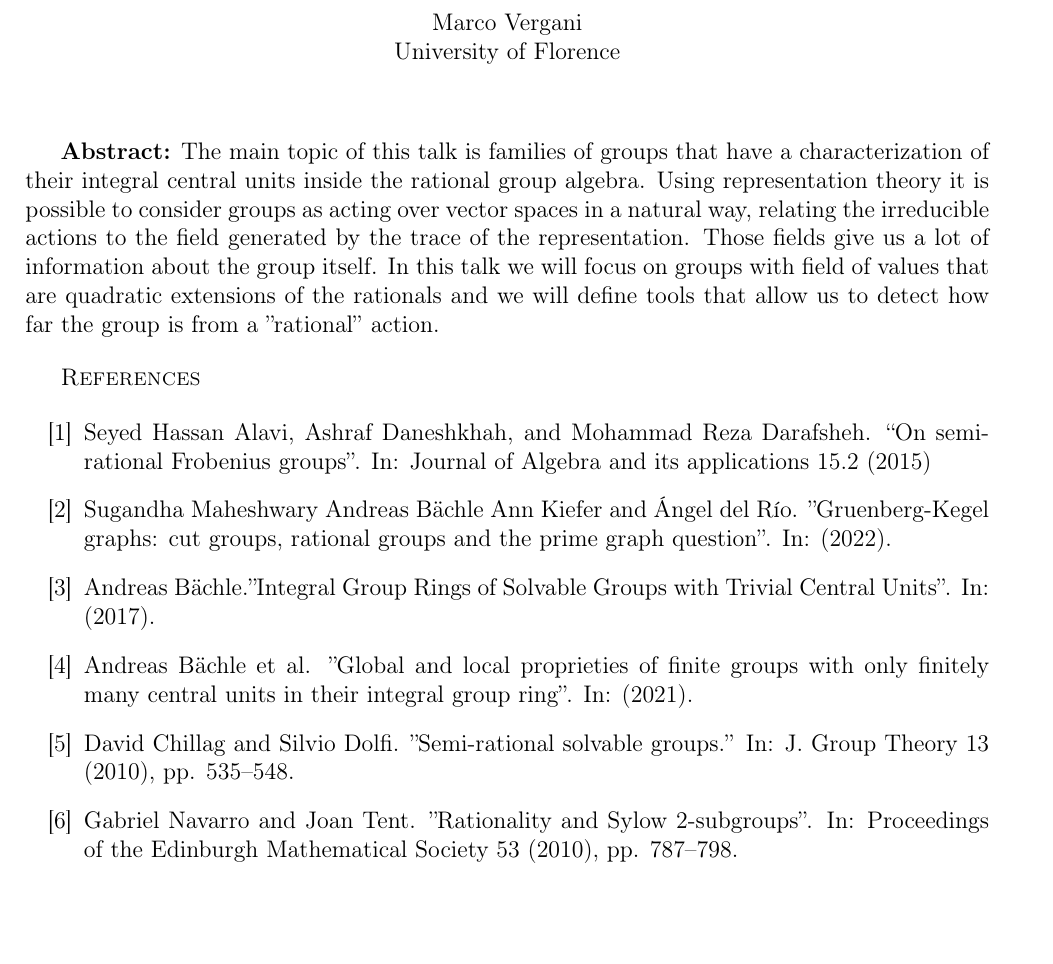
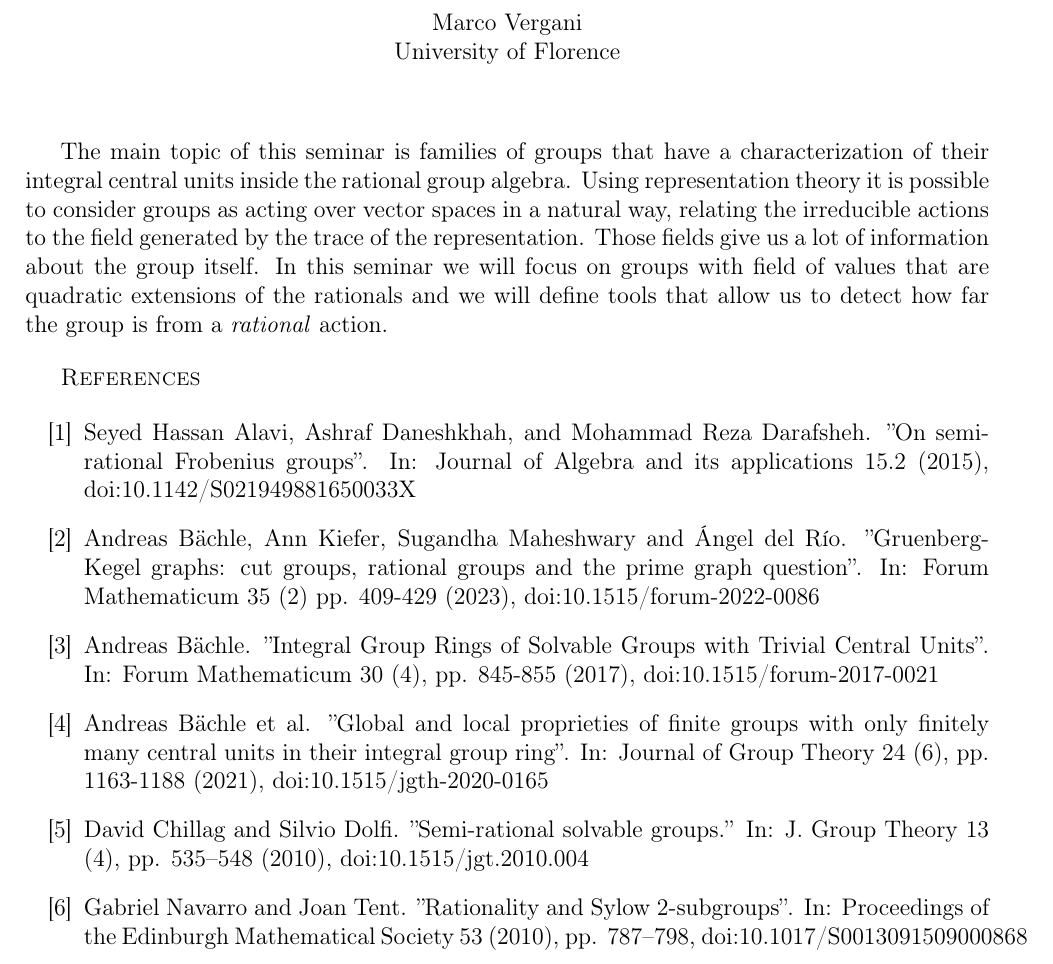
Before and after one commit to gaagc24/gaagc24.github.io, a LaTeX document (pdf/Vergani.tex): part of the page, cut so that both start at the same text, the shorter picture padded with empty space. Compiled offline with pdfLaTeX.

Commit message:
changed abstract Vergani

```diff
--- a/pdf/Vergani.tex
+++ b/pdf/Vergani.tex
@@ -20,21 +20,19 @@ University of Florence\\
 \end{center}
 \vspace*{.8cm}
 
-{\bf Abstract:} The main topic of this talk is families of groups that have a characterization of their integral central units inside the rational group algebra. Using representation theory it is possible to consider groups as acting over vector spaces in a natural way, relating the
-irreducible actions to the field generated by the trace of the representation. Those fields give us a lot of information about the group itself. In this talk we will focus on groups with
-field of values that are quadratic extensions of the rationals and we will define tools that allow us to detect how far the group is from a ''rational'' action.
+The main topic of this seminar is families of groups that have a characterization of their integral central units inside the rational group algebra.
+Using representation theory it is possible to consider groups as acting over vector spaces in a natural way, relating the irreducible actions to the field generated by the trace of the representation. Those fields give us a lot of information about the group itself. In this seminar we will focus on groups with field of values that are quadratic extensions of the rationals and we will define tools that allow us to detect how far the group is from a \emph{rational} action.
 
 \bigskip
 \textsc{References}
 
 \begin{enumerate}[label={[\arabic*]}]
-\item Seyed Hassan Alavi, Ashraf Daneshkhah, and Mohammad Reza Darafsheh. “On semi-rational Frobenius groups”. In: Journal of Algebra and its applications 15.2 (2015)
-\item Sugandha Maheshwary Andreas B\"achle Ann Kiefer and \'Angel del R\'io. ''Gruenberg-Kegel graphs: cut groups, rational groups and the prime graph question''. In: (2022).
-\item Andreas B\"achle.''Integral Group Rings of Solvable Groups with Trivial Central Units''. In: (2017).
-\item Andreas B\"achle et al. ''Global and local proprieties of finite groups with only finitely many central units in their integral group ring''. In: (2021).
-\item David Chillag and Silvio Dolfi. ''Semi-rational solvable groups.'' In: J. Group Theory 13 (2010), pp. 535–548.
-\item Gabriel Navarro and Joan Tent. ''Rationality and Sylow 2-subgroups''. In: Proceedings of the Edinburgh Mathematical Society 53 (2010), pp. 787–798.
+\item Seyed Hassan Alavi, Ashraf Daneshkhah, and Mohammad Reza Darafsheh. ''On semi-rational Frobenius groups''. In: Journal of Algebra and its applications 15.2 (2015), doi:10.1142/S021949881650033X
+\item  Andreas B\"achle, Ann Kiefer, Sugandha Maheshwary and \'Angel del R\'io. ''Gruenberg-Kegel graphs: cut groups, rational groups and the prime graph question''. In: Forum Mathematicum 35 (2) pp. 409-429 (2023), doi:10.1515/forum-2022-0086
+\item Andreas B\"achle. ''Integral Group Rings of Solvable Groups with Trivial Central Units''. In: Forum Mathematicum 30 (4), pp. 845-855 (2017), doi:10.1515/forum-2017-0021
+\item Andreas B\"achle et al. ''Global and local proprieties of finite groups with only finitely many central units in their integral group ring''. In: Journal of Group Theory 24 (6), pp. 1163-1188 (2021), doi:10.1515/jgth-2020-0165
+\item David Chillag and Silvio Dolfi. ''Semi-rational solvable groups.'' In: J. Group Theory 13 (4), pp. 535–548 (2010), doi:10.1515/jgt.2010.004
+\item Gabriel Navarro and Joan Tent. ''Rationality and Sylow 2-subgroups''. In: Proceedings of the Edinburgh Mathematical Society 53 (2010), pp. 787–798, doi:10.1017/S0013091509000868
 \end{enumerate}
 
-
 \end{document}
```
Also changed, not shown: pdf/DiBella.tex (+1 -1 lines), pdf/DiBella.pdf, pdf/Vergani.pdf, pdf/main.pdf, 5 other files.
